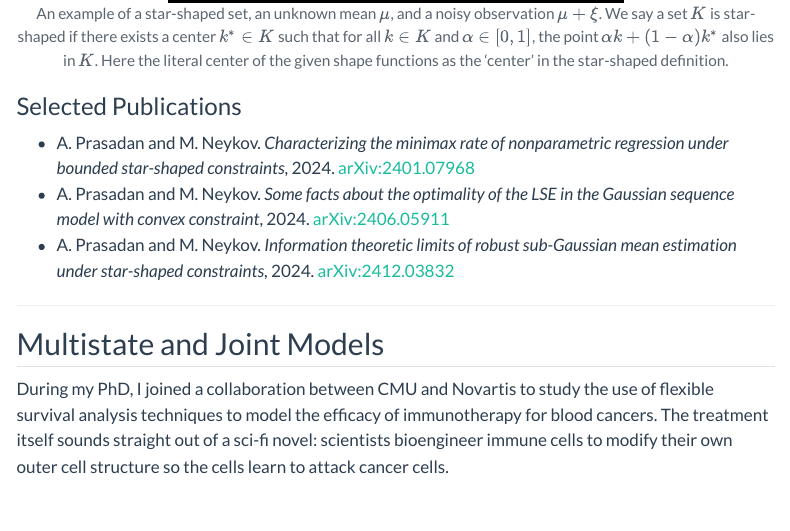
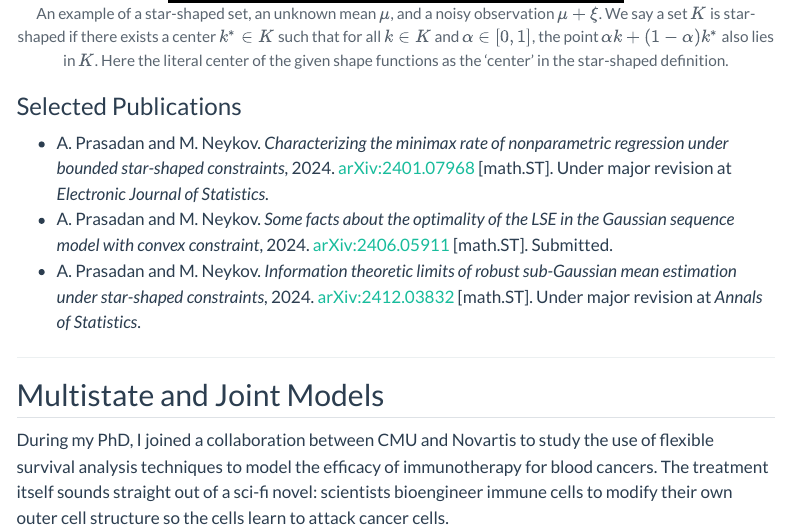
Before and after one commit to akprasadan/akprasadan.github.io, a Quarto document (research.qmd): the page in a window 1100 px wide, from 1350 px down. Rendered offline with R 4.5, knitr and Pandoc in place of Quarto, with nearby package versions; menus at the side of the page are left out.

Commit message:
Updated publications

```diff
--- a/research.qmd
+++ b/research.qmd
@@ -35,9 +35,9 @@ This thesis was ultimately one of many sequels to my advisor's original 2022 pap
 
 ### Selected Publications
 
-- A. Prasadan and M. Neykov. *Characterizing the minimax rate of nonparametric regression under bounded star-shaped constraints*, 2024. [arXiv:2401.07968](https://arxiv.org/abs/2401.07968)
-- A. Prasadan and M. Neykov. *Some facts about the optimality of the LSE in the Gaussian sequence model with convex constraint*, 2024. [arXiv:2406.05911](https://arxiv.org/abs/2406.05911)
-- A. Prasadan and M. Neykov. *Information theoretic limits of robust sub-Gaussian mean estimation under star-shaped constraints*, 2024. [arXiv:2412.03832](https://arxiv.org/abs/2412.03832)
+- A. Prasadan and M. Neykov. *Characterizing the minimax rate of nonparametric regression under bounded star-shaped constraints*, 2024. [arXiv:2401.07968](https://arxiv.org/abs/2401.07968) [math.ST]. Under major revision at *Electronic Journal of Statistics*.
+- A. Prasadan and M. Neykov. *Some facts about the optimality of the LSE in the Gaussian sequence model with convex constraint*, 2024. [arXiv:2406.05911](https://arxiv.org/abs/2406.05911) [math.ST]. Submitted.
+- A. Prasadan and M. Neykov. *Information theoretic limits of robust sub-Gaussian mean estimation under star-shaped constraints*, 2024. [arXiv:2412.03832](https://arxiv.org/abs/2412.03832) [math.ST]. Under major revision at *Annals of Statistics*.
 
 ---
 
```
Also changed, not shown: docs/search.json, 1 other file.
